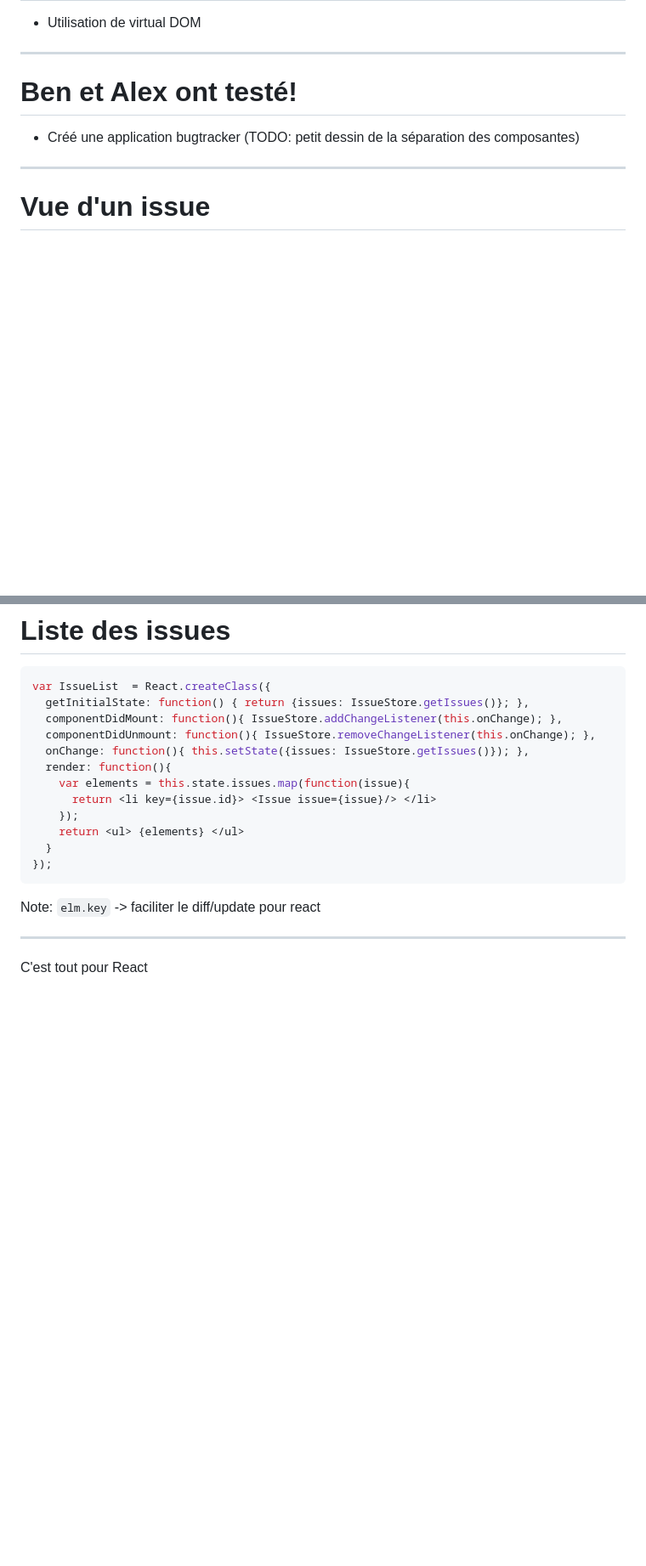
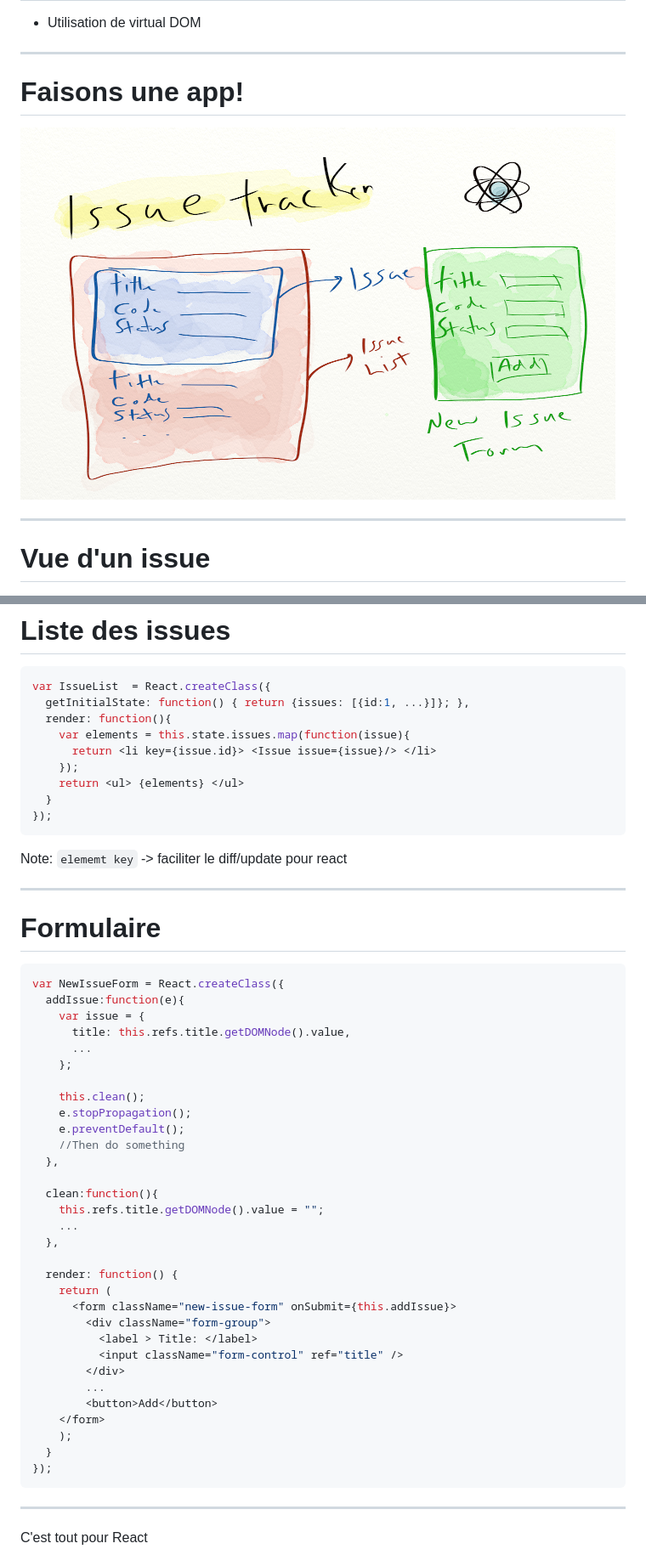
Before and after one commit to benzen/react-test, a Markdown page: presentation-v2.md, 2 parts joined by grey strips. Shown: that part at 85% size. Drawn GitHub-style; pictures changed too: issues.png (added); blank space fills up the shorter version.

Commit message:
Ajout de la slide de formulaire + un petit dessin

`````diff
--- a/presentation-v2.md
+++ b/presentation-v2.md
@@ -26,10 +26,9 @@
 
 ---
 
-# Ben et Alex ont testé!
+# Faisons une app!
 
-  * Créé une application bugtracker
-  (TODO: petit dessin de la séparation des composantes)
+![Issues](issues.png)
 
 ---
 
@@ -56,10 +55,7 @@ var Issue = React.createClass({
 
 ````javascript
 var IssueList  = React.createClass({
-  getInitialState: function() { return {issues: IssueStore.getIssues()}; },
-  componentDidMount: function(){ IssueStore.addChangeListener(this.onChange); },
-  componentDidUnmount: function(){ IssueStore.removeChangeListener(this.onChange); },
-  onChange: function(){ this.setState({issues: IssueStore.getIssues()}); },
+  getInitialState: function() { return {issues: [{id:1, ...}]}; },
   render: function(){
     var elements = this.state.issues.map(function(issue){
       return <li key={issue.id}> <Issue issue={issue}/> </li>
@@ -69,10 +65,47 @@ var IssueList  = React.createClass({
 });
 ````
 
-Note: `elm.key` -> faciliter le diff/update pour react
+Note: `elememt key` -> faciliter le diff/update pour react
 
 ---
 
+# Formulaire
+
+````javascript
+var NewIssueForm = React.createClass({
+  addIssue:function(e){
+    var issue = {
+      title: this.refs.title.getDOMNode().value,
+      ...
+    };
+
+    this.clean();
+    e.stopPropagation();
+    e.preventDefault();
+    //Then do something
+  },
+
+  clean:function(){
+    this.refs.title.getDOMNode().value = "";
+    ...
+  },
+
+  render: function() {
+    return (
+      <form className="new-issue-form" onSubmit={this.addIssue}>
+        <div className="form-group">
+          <label > Title: </label>
+          <input className="form-control" ref="title" />
+        </div>
+        ...
+        <button>Add</button>
+    </form>
+    );
+  }
+});
+````
+
+---
 
 C'est tout pour React
 
`````
